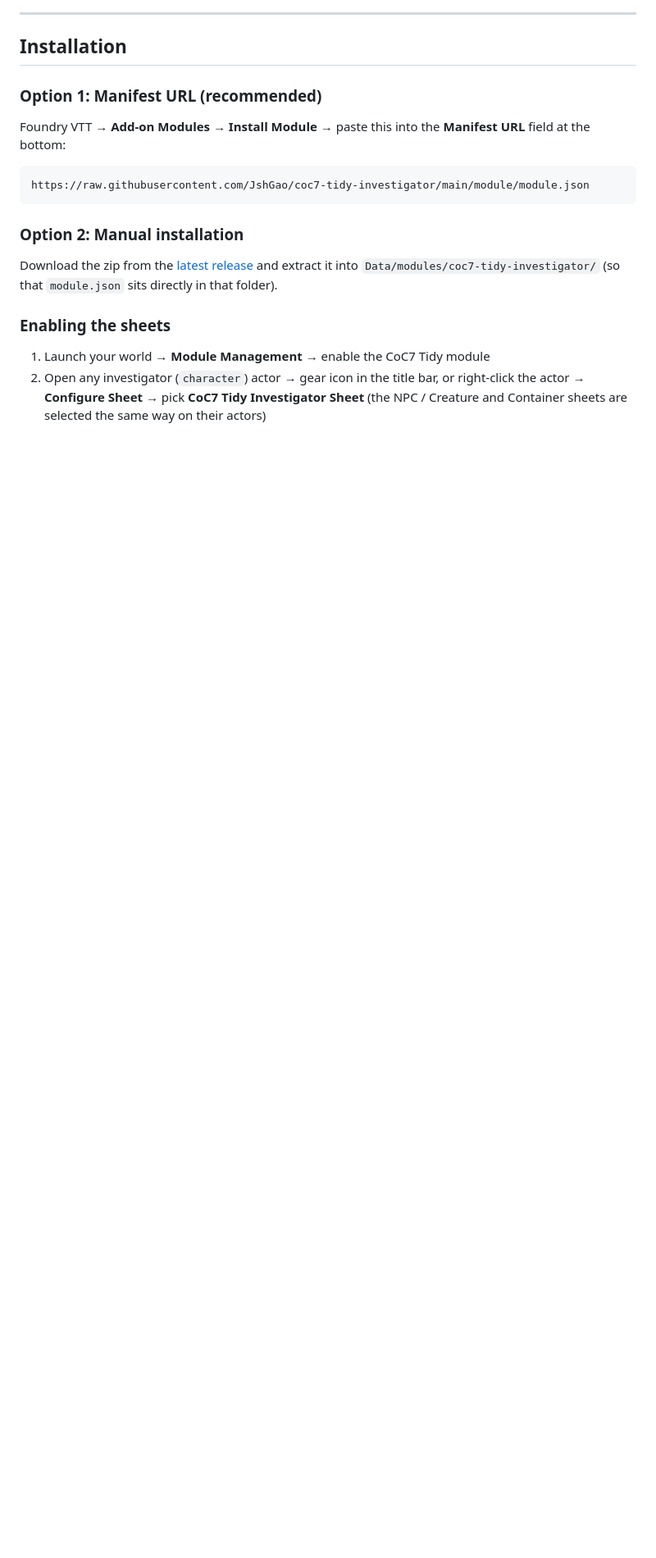
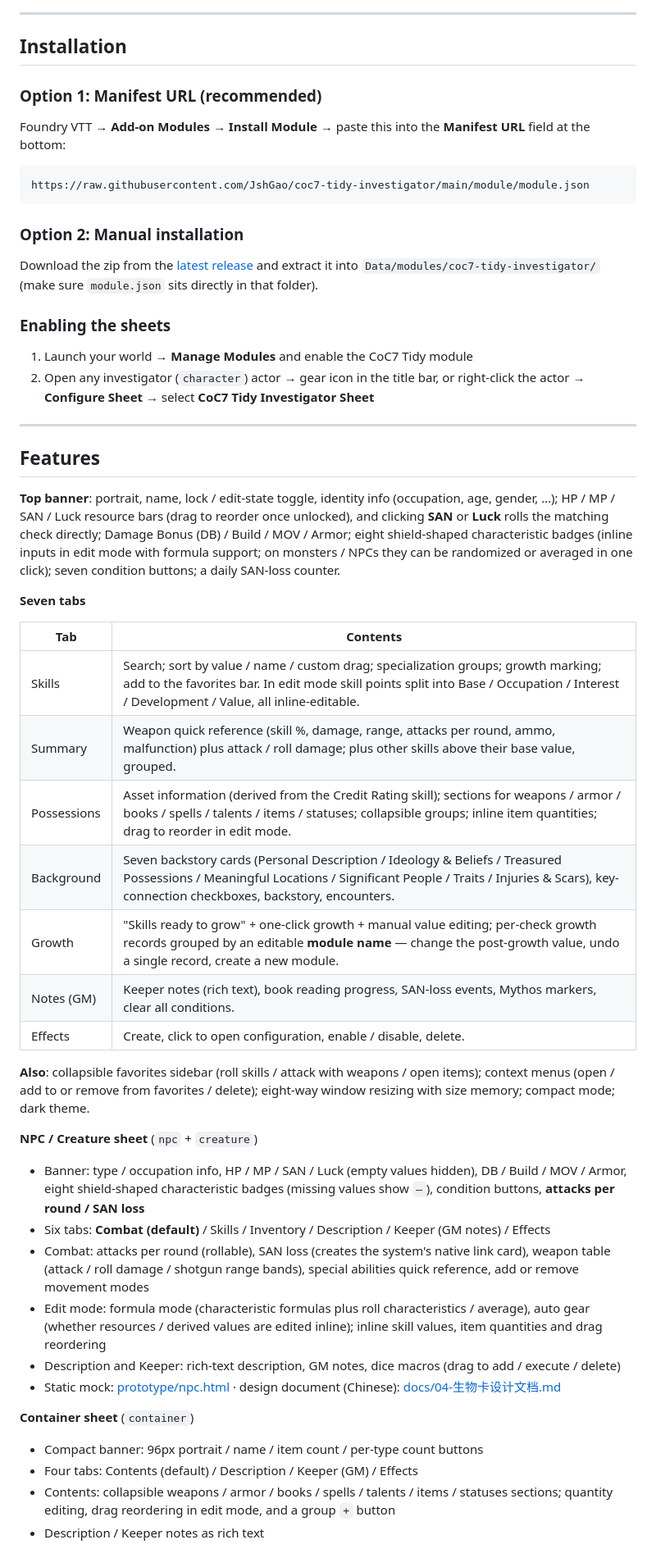
Before and after one commit to JshGao/coc7-tidy-investigator, a Markdown page: README.en.md, the part around one of its changes. Shown at 82% size. Rendered like a GitHub page; blank space fills up the shorter version.

Commit message:
docs: 英文 README 按新版中文 README 重译更新
- 开头改为双语说明与 0.9 美术升级段落，安装章节前移
- 特性、视觉语言、截图按新版中文重排，更新标签页与生物/容器卡描述
- 文档索引补充中文版入口

```diff
--- a/README.en.md
+++ b/README.en.md
@@ -114,10 +26,50 @@ https://raw.githubusercontent.com/JshGao/coc7-tidy-investigator/main/module/modu
 ### Option 2: Manual installation
 
 Download the zip from the [latest release](https://github.com/JshGao/coc7-tidy-investigator/releases/latest)
-and extract it into `Data/modules/coc7-tidy-investigator/` (so that `module.json` sits directly in that folder).
+and extract it into `Data/modules/coc7-tidy-investigator/` (make sure `module.json` sits directly in that folder).
 
 ### Enabling the sheets
 
-1. Launch your world → **Module Management** → enable the CoC7 Tidy module
-2. Open any investigator (`character`) actor → gear icon in the title bar, or right-click the actor → **Configure Sheet** → pick **CoC7 Tidy Investigator Sheet**
-   (the NPC / Creature and Container sheets are selected the same way on their actors)
+1. Launch your world → **Manage Modules** and enable the CoC7 Tidy module
+2. Open any investigator (`character`) actor → gear icon in the title bar, or right-click the actor → **Configure Sheet** → select **CoC7 Tidy Investigator Sheet**
+
+---
+
+## Features
+
+**Top banner**:
+portrait, name, lock / edit-state toggle, identity info (occupation, age, gender, …);
+HP / MP / SAN / Luck resource bars (drag to reorder once unlocked), and clicking **SAN** or **Luck** rolls the matching check directly;
+Damage Bonus (DB) / Build / MOV / Armor;
+eight shield-shaped characteristic badges (inline inputs in edit mode with formula support; on monsters / NPCs they can be randomized or averaged in one click); seven condition buttons; a daily SAN-loss counter.
+
+**Seven tabs**
+
+| Tab | Contents |
+|---|---|
+| Skills | Search; sort by value / name / custom drag; specialization groups; growth marking; add to the favorites bar. In edit mode skill points split into Base / Occupation / Interest / Development / Value, all inline-editable. |
+| Summary | Weapon quick reference (skill %, damage, range, attacks per round, ammo, malfunction) plus attack / roll damage; plus other skills above their base value, grouped. |
+| Possessions | Asset information (derived from the Credit Rating skill); sections for weapons / armor / books / spells / talents / items / statuses; collapsible groups; inline item quantities; drag to reorder in edit mode. |
+| Background | Seven backstory cards (Personal Description / Ideology & Beliefs / Treasured Possessions / Meaningful Locations / Significant People / Traits / Injuries & Scars), key-connection checkboxes, backstory, encounters. |
+| Growth | "Skills ready to grow" + one-click growth + manual value editing; per-check growth records grouped by an editable **module name** — change the post-growth value, undo a single record, create a new module. |
+| Notes (GM) | Keeper notes (rich text), book reading progress, SAN-loss events, Mythos markers, clear all conditions. |
+| Effects | Create, click to open configuration, enable / disable, delete. |
+
+**Also**: collapsible favorites sidebar (roll skills / attack with weapons / open items); context menus (open / add to or remove from favorites / delete); eight-way window resizing with size memory; compact mode; dark theme.
+
+**NPC / Creature sheet** (`npc` + `creature`)
+
+- Banner: type / occupation info, HP / MP / SAN / Luck (empty values hidden), DB / Build / MOV / Armor, eight shield-shaped characteristic badges (missing values show `—`), condition buttons, **attacks per round / SAN loss**
+- Six tabs: **Combat (default)** / Skills / Inventory / Description / Keeper (GM notes) / Effects
+- Combat: attacks per round (rollable), SAN loss (creates the system's native link card), weapon table (attack / roll damage / shotgun range bands), special abilities quick reference, add or remove movement modes
+- Edit mode: formula mode (characteristic formulas plus roll characteristics / average), auto gear (whether resources / derived values are edited inline); inline skill values, item quantities and drag reordering
+- Description and Keeper: rich-text description, GM notes, dice macros (drag to add / execute / delete)
+- Static mock: [prototype/npc.html](prototype/npc.html) · design document (Chinese): [docs/04-生物卡设计文档.md](docs/04-生物卡设计文档.md)
+
+**Container sheet** (`container`)
+
+- Compact banner: 96px portrait / name / item count / per-type count buttons
+- Four tabs: Contents (default) / Description / Keeper (GM) / Effects
+- Contents: collapsible weapons / armor / books / spells / talents / items / statuses sections; quantity editing, drag reordering in edit mode, and a group `+` button
+- Description / Keeper notes as rich text
+
```
Also changed, not shown: other parts of README.en.md (+46 -96 lines).
